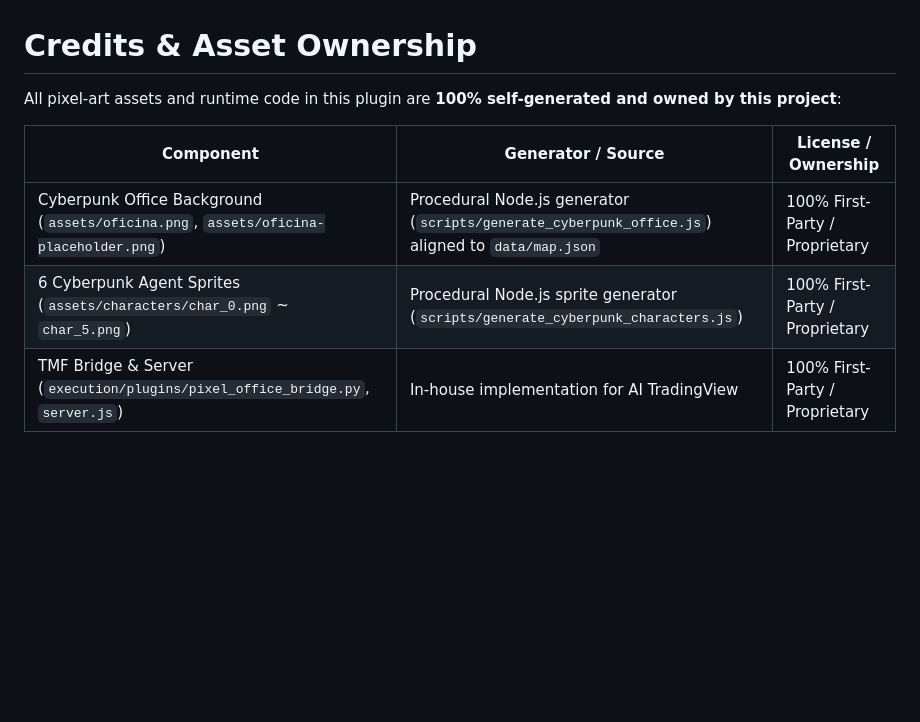
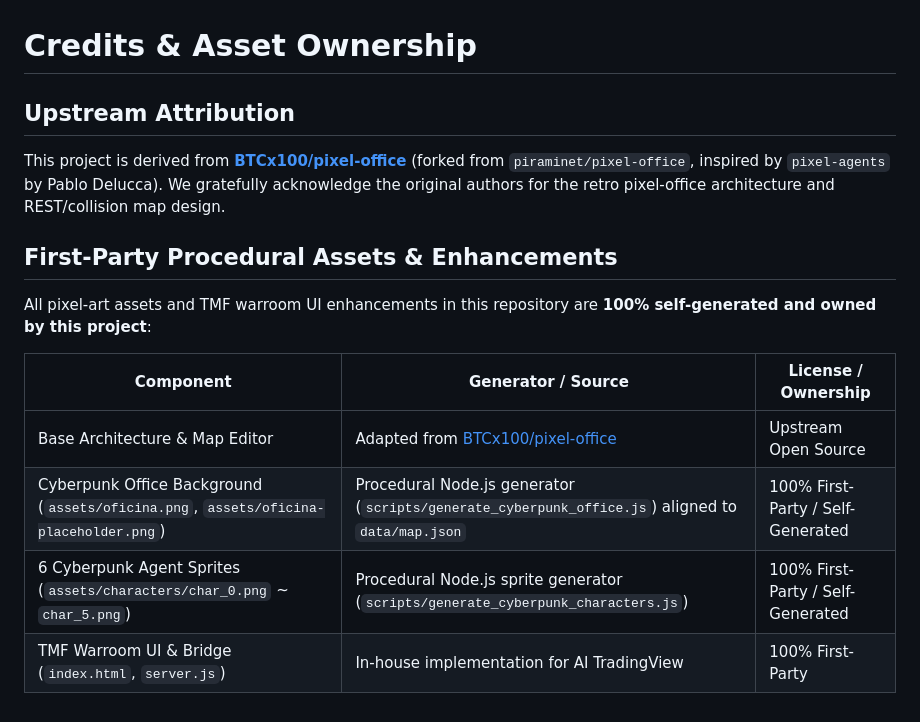
Before and after one commit to ai-20240303/cyberpunk-pixel-office, a Markdown page: CREDITS.md, the part around the change. Rendered like a GitHub page; blank space fills up the shorter version.

```diff
--- a/CREDITS.md
+++ b/CREDITS.md
@@ -1,9 +1,16 @@
 # Credits & Asset Ownership
 
-All pixel-art assets and runtime code in this plugin are **100% self-generated and owned by this project**:
+## Upstream Attribution
+
+This project is derived from **[BTCx100/pixel-office](https://github.com/BTCx100/pixel-office)** (forked from `piraminet/pixel-office`, inspired by `pixel-agents` by Pablo Delucca). We gratefully acknowledge the original authors for the retro pixel-office architecture and REST/collision map design.
+
+## First-Party Procedural Assets & Enhancements
+
+All pixel-art assets and TMF warroom UI enhancements in this repository are **100% self-generated and owned by this project**:
 
 | Component | Generator / Source | License / Ownership |
 |-----------|--------------------|---------------------|
-| Cyberpunk Office Background (`assets/oficina.png`, `assets/oficina-placeholder.png`) | Procedural Node.js generator (`scripts/generate_cyberpunk_office.js`) aligned to `data/map.json` | 100% First-Party / Proprietary |
-| 6 Cyberpunk Agent Sprites (`assets/characters/char_0.png` ~ `char_5.png`) | Procedural Node.js sprite generator (`scripts/generate_cyberpunk_characters.js`) | 100% First-Party / Proprietary |
-| TMF Bridge & Server (`execution/plugins/pixel_office_bridge.py`, `server.js`) | In-house implementation for AI TradingView | 100% First-Party / Proprietary |
+| Base Architecture & Map Editor | Adapted from [BTCx100/pixel-office](https://github.com/BTCx100/pixel-office) | Upstream Open Source |
+| Cyberpunk Office Background (`assets/oficina.png`, `assets/oficina-placeholder.png`) | Procedural Node.js generator (`scripts/generate_cyberpunk_office.js`) aligned to `data/map.json` | 100% First-Party / Self-Generated |
+| 6 Cyberpunk Agent Sprites (`assets/characters/char_0.png` ~ `char_5.png`) | Procedural Node.js sprite generator (`scripts/generate_cyberpunk_characters.js`) | 100% First-Party / Self-Generated |
+| TMF Warroom UI & Bridge (`index.html`, `server.js`) | In-house implementation for AI TradingView | 100% First-Party |
```
Also changed, not shown: README.md (+14 -2 lines), docs/media/cyberpunk-pixel-office-live.png (added).
